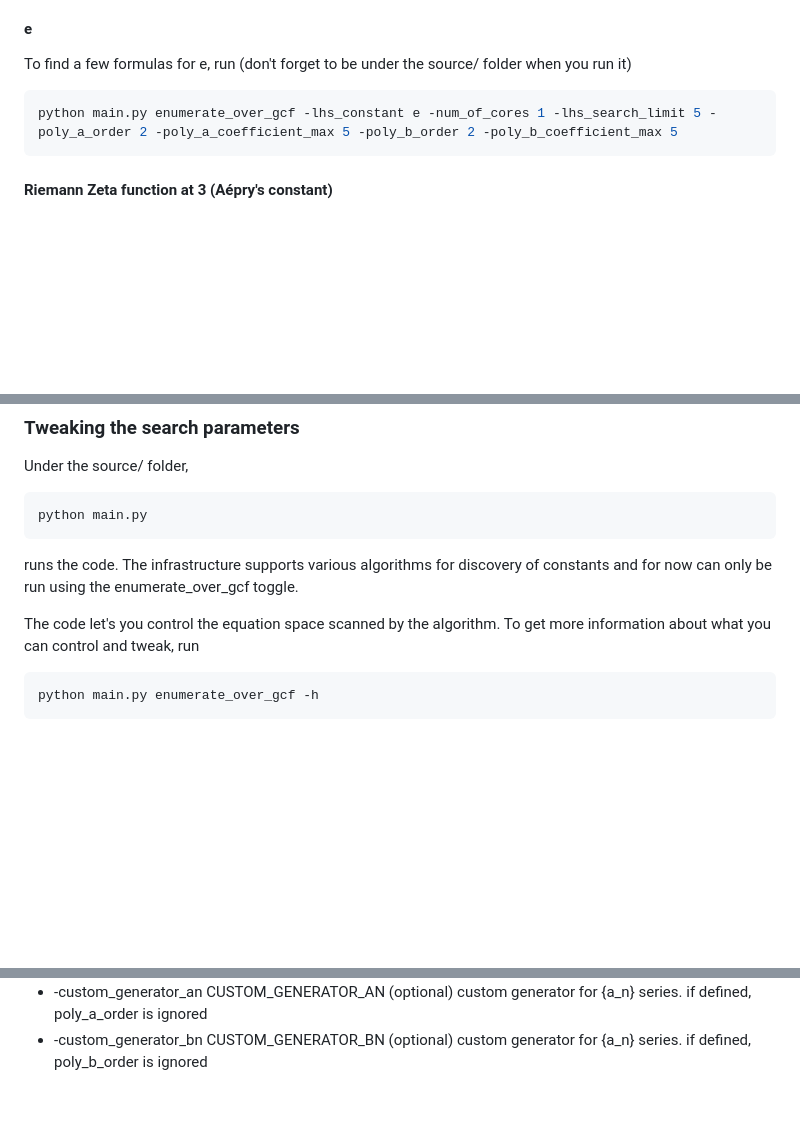
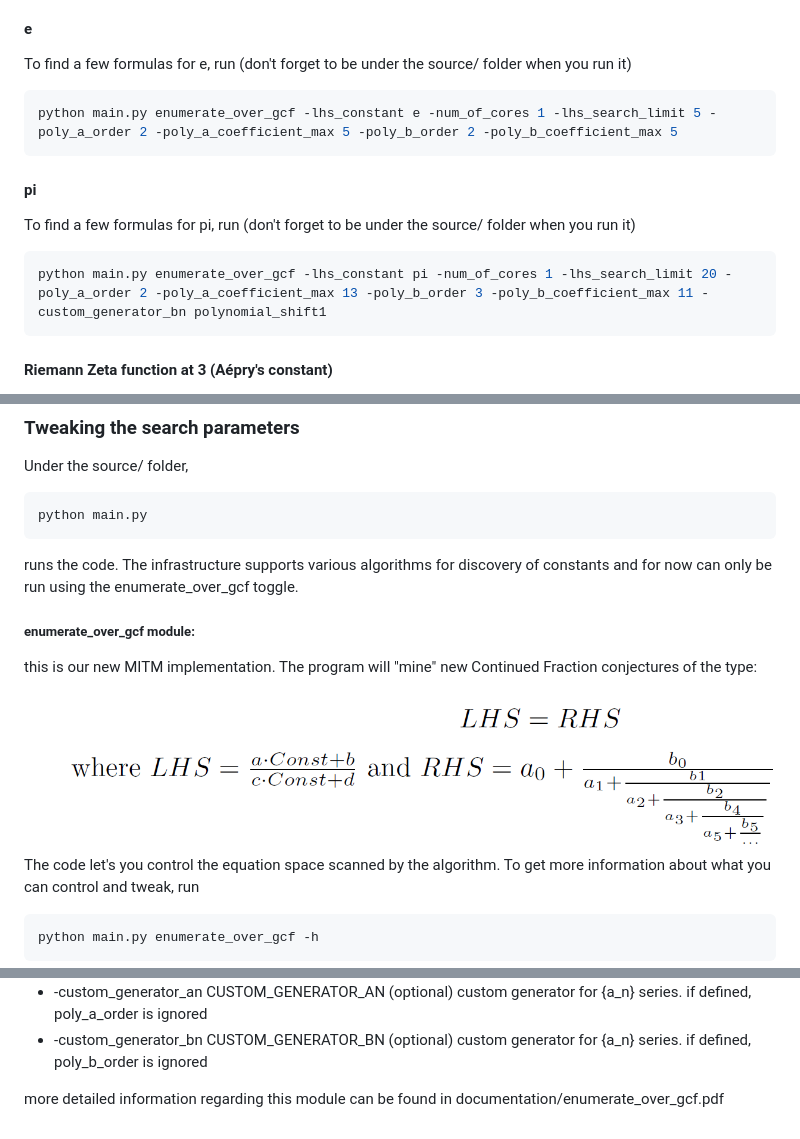
Before and after one commit to RamanujanMachine/RamanujanMachine, a Markdown page: README.md, 3 parts joined by grey strips. Rendered like a GitHub page; pictures changed too: images/LHS_RHS.png (added); blank space fills up the shorter version.

Commit message:
additions to readme

````diff
--- a/README.md
+++ b/README.md
@@ -24,6 +24,12 @@ To find a few formulas for e, run (don't forget to be under the source/ folder w
 python main.py enumerate_over_gcf -lhs_constant e -num_of_cores 1 -lhs_search_limit 5 -poly_a_order 2 -poly_a_coefficient_max 5 -poly_b_order 2 -poly_b_coefficient_max 5
 ```
 
+#### pi
+To find a few formulas for pi, run (don't forget to be under the source/ folder when you run it)
+```python
+python main.py enumerate_over_gcf -lhs_constant pi -num_of_cores 1 -lhs_search_limit 20 -poly_a_order 2 -poly_a_coefficient_max 13 -poly_b_order 3 -poly_b_coefficient_max 11 -custom_generator_bn polynomial_shift1
+```
+
 #### Riemann Zeta function at 3 (Aépry's constant)
 To find a few formulas related to the Riemann zeta function at 3 (Zeta of 3 is called [Apéry's constant](https://www.wikiwand.com/en/Ap%C3%A9ry%27s_constant) and has a role in the electron's gyromagnetic ratio), run:
 ```python
@@ -46,6 +52,9 @@ python main.py
 ```
 runs the code. The infrastructure supports various algorithms for discovery of constants and for now can only be run using the enumerate_over_gcf toggle.
 
+##### enumerate_over_gcf module:
+this is our new MITM implementation. The program will "mine" new Continued Fraction conjectures of the type:
+![LHS_RHS](images/LHS_RHS.png)
 The code let's you control the equation space scanned by the algorithm. To get more information about what you can control and tweak, run
 ```python
 python main.py enumerate_over_gcf -h
@@ -63,3 +72,5 @@ Parameters that you can currently control without changing the code itself inclu
 * -poly_b_coefficient_max POLY_B_COEFFICIENT_MAX The maximum value for the coefficients of the {b_n} polynomial
 * -custom_generator_an CUSTOM_GENERATOR_AN (optional) custom generator for {a_n} series. if defined, poly_a_order is ignored
 * -custom_generator_bn CUSTOM_GENERATOR_BN (optional) custom generator for {a_n} series. if defined, poly_b_order is ignored
+
+more detailed information regarding this module can be found in documentation/enumerate_over_gcf.pdf
````
Also changed, not shown: 3 other files.
